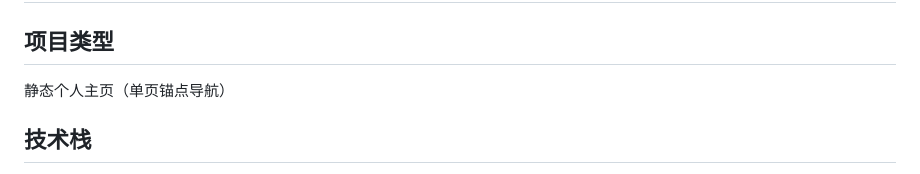
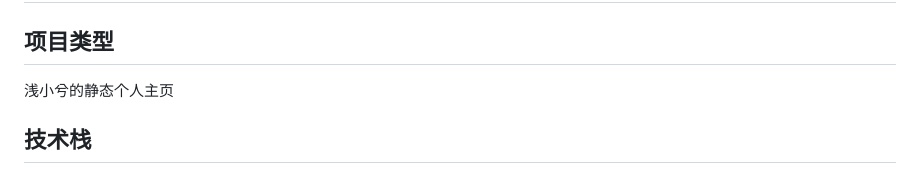
Before and after one commit to stawei/about, a Markdown page: README.md, the part around the change. Rendered like a GitHub page.

```diff
--- a/README.md
+++ b/README.md
@@ -1,7 +1,7 @@
 # AGENTS.md
 
 ## 项目类型
-静态个人主页（单页锚点导航）
+浅小兮的静态个人主页
 
 ## 技术栈
 - 纯 HTML + CSS + 原生 JavaScript（零框架依赖）
```
